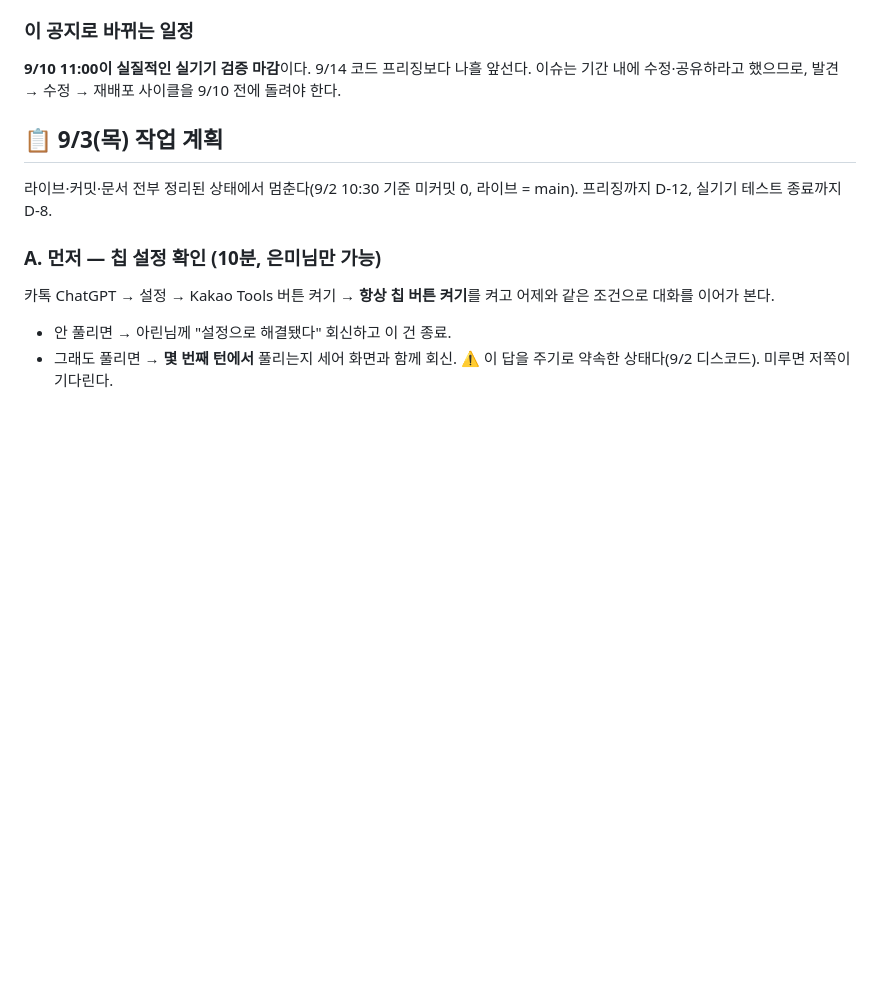
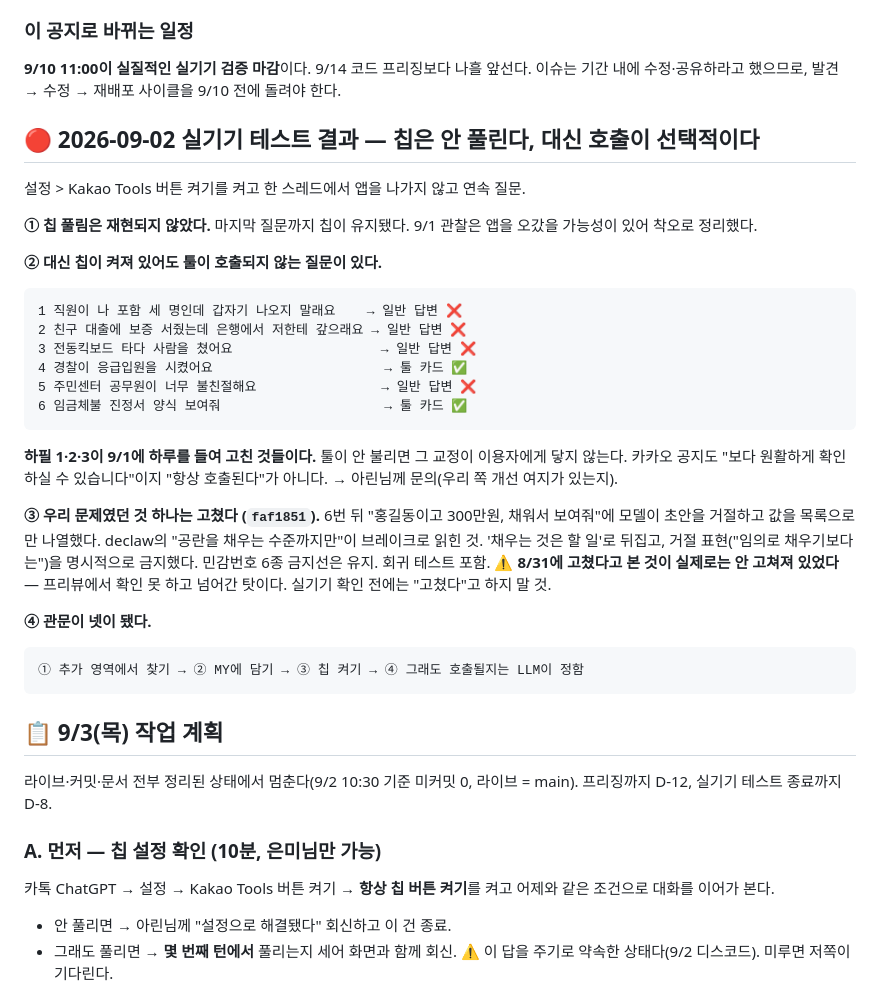
Before and after one commit to yuneunmi814-cmyk/legal-navigator-mcp, a Markdown page: HANDOFF.md, the part around one of its changes. Rendered like a GitHub page; blank space fills up the shorter version.

Commit message:
docs: 9/2 실기기 테스트 결과 — 칩은 안 풀리고 호출이 선택적이다
칩 풀림은 재현 안 됨(9/1 관찰은 착오). 대신 칩이 켜져 있어도 6개 중 2개만
툴이 불렸고, 안 불린 3개가 하필 9/1에 고친 것들이다.

서식 초안 거절은 우리 문구 문제라 고쳤다. 8/31에 고쳤다고 본 것이 실제로는
안 고쳐져 있었다 — 실기기 확인 전에 '고쳤다'고 하지 말 것.

Co-Authored-By: Claude Opus 5 <noreply@anthropic.com>

````diff
--- a/HANDOFF.md
+++ b/HANDOFF.md
@@ -116,6 +116,39 @@ Arin(PlayMCP)이 본선용 Endpoint로 등록된 우리 MCP를 **제작자 계
 ### 이 공지로 바뀌는 일정
 **9/10 11:00이 실질적인 실기기 검증 마감**이다. 9/14 코드 프리징보다 나흘 앞선다.
 이슈는 기간 내에 수정·공유하라고 했으므로, 발견 → 수정 → 재배포 사이클을 9/10 전에 돌려야 한다.
+
+## 🔴 2026-09-02 실기기 테스트 결과 — 칩은 안 풀린다, 대신 호출이 선택적이다
+
+설정 > Kakao Tools 버튼 켜기를 켜고 한 스레드에서 앱을 나가지 않고 연속 질문.
+
+**① 칩 풀림은 재현되지 않았다.** 마지막 질문까지 칩이 유지됐다.
+9/1 관찰은 앱을 오갔을 가능성이 있어 착오로 정리했다.
+
+**② 대신 칩이 켜져 있어도 툴이 호출되지 않는 질문이 있다.**
+```
+1 직원이 나 포함 세 명인데 갑자기 나오지 말래요    → 일반 답변 ❌
+2 친구 대출에 보증 서줬는데 은행에서 저한테 갚으래요 → 일반 답변 ❌
+3 전동킥보드 타다 사람을 쳤어요                   → 일반 답변 ❌
+4 경찰이 응급입원을 시켰어요                      → 툴 카드 ✅
+5 주민센터 공무원이 너무 불친절해요                → 일반 답변 ❌
+6 임금체불 진정서 양식 보여줘                     → 툴 카드 ✅
+```
+**하필 1·2·3이 9/1에 하루를 들여 고친 것들이다.** 툴이 안 불리면 그 교정이
+이용자에게 닿지 않는다. 카카오 공지도 "보다 원활하게 확인하실 수 있습니다"이지
+"항상 호출된다"가 아니다. → 아린님께 문의(우리 쪽 개선 여지가 있는지).
+
+**③ 우리 문제였던 것 하나는 고쳤다 (`faf1851`).**
+6번 뒤 "홍길동이고 300만원, 채워서 보여줘"에 모델이 초안을 거절하고 값을
+목록으로만 나열했다. declaw의 "공란을 채우는 수준까지만"이 브레이크로 읽힌 것.
+'채우는 것은 할 일'로 뒤집고, 거절 표현("임의로 채우기보다는")을 명시적으로 금지했다.
+민감번호 6종 금지선은 유지. 회귀 테스트 포함.
+⚠️ **8/31에 고쳤다고 본 것이 실제로는 안 고쳐져 있었다** — 프리뷰에서 확인 못 하고
+넘어간 탓이다. 실기기 확인 전에는 "고쳤다"고 하지 말 것.
+
+**④ 관문이 넷이 됐다.**
+```
+① 추가 영역에서 찾기 → ② MY에 담기 → ③ 칩 켜기 → ④ 그래도 호출될지는 LLM이 정함
+```
 
 ## 📋 9/3(목) 작업 계획
 
````
Also changed, not shown: other parts of HANDOFF.md (+1 -1 lines).
